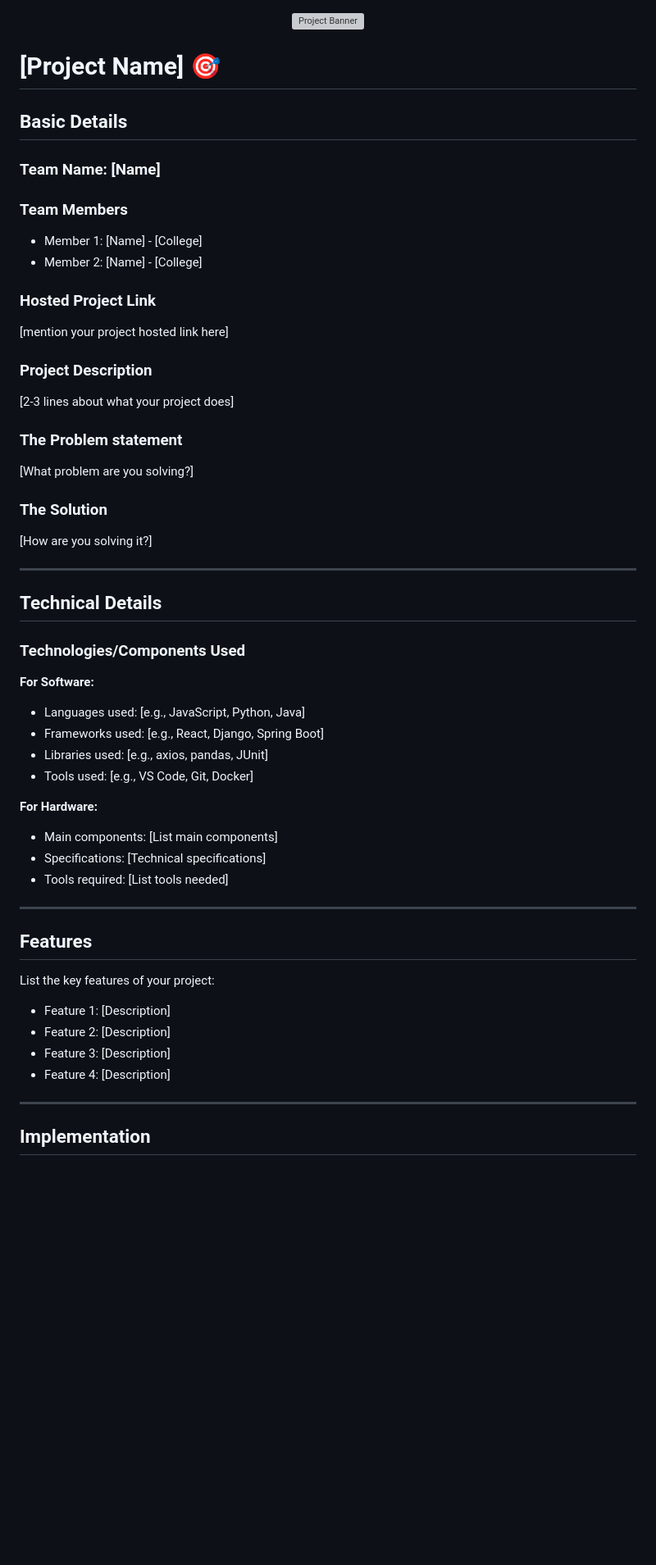
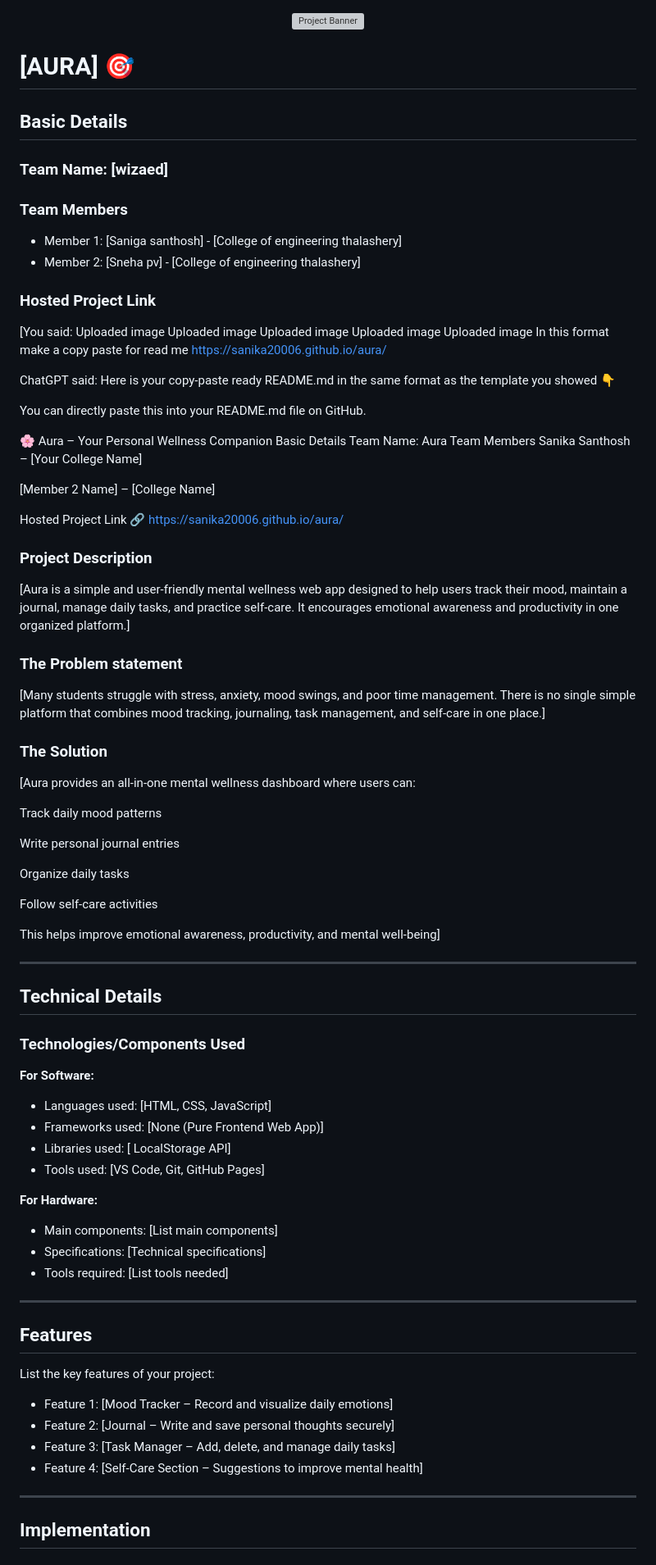
Before and after one commit to sanika20006/aura, a Markdown page: README.md, the part around one of its changes. Shown at 82% size. Drawn GitHub-style; blank space fills up the shorter version; grey boxes are pictures that could not be loaded.

```diff
--- a/README.md
+++ b/README.md
@@ -2,27 +2,61 @@
   <img src="./img.png" alt="Project Banner" width="100%">
 </p>
 
-# [Project Name] 🎯
+# [AURA] 🎯
 
 ## Basic Details
 
-### Team Name: [Name]
+### Team Name: [wizaed]
 
 ### Team Members
-- Member 1: [Name] - [College]
-- Member 2: [Name] - [College]
+- Member 1: [Saniga santhosh] - [College of engineering thalashery]
+- Member 2: [Sneha pv] - [College of engineering thalashery]
 
 ### Hosted Project Link
-[mention your project hosted link here]
+[You said:
+Uploaded image
+Uploaded image
+Uploaded image
+Uploaded image
+Uploaded image
+In this format  make a copy paste  for read me https://sanika20006.github.io/aura/
+
+ChatGPT said:
+Here is your copy-paste ready README.md in the same format as the template you showed 👇
+
+You can directly paste this into your README.md file on GitHub.
+
+🌸 Aura – Your Personal Wellness Companion
+Basic Details
+Team Name: Aura
+Team Members
+Sanika Santhosh – [Your College Name]
+
+[Member 2 Name] – [College Name]
+
+Hosted Project Link
+🔗 https://sanika20006.github.io/aura/
 
 ### Project Description
-[2-3 lines about what your project does]
+[Aura is a simple and user-friendly mental wellness web app designed to help users track their mood, maintain a journal, manage daily tasks, and practice self-care.
+It encourages emotional awareness and productivity in one organized platform.]
 
 ### The Problem statement
-[What problem are you solving?]
+[Many students struggle with stress, anxiety, mood swings, and poor time management.
+There is no single simple platform that combines mood tracking, journaling, task management, and self-care in one place.]
 
 ### The Solution
-[How are you solving it?]
+[Aura provides an all-in-one mental wellness dashboard where users can:
+
+Track daily mood patterns
+
+Write personal journal entries
+
+Organize daily tasks
+
+Follow self-care activities
+
+This helps improve emotional awareness, productivity, and mental well-being]
 
 ---
 
@@ -31,10 +65,10 @@
 ### Technologies/Components Used
 
 **For Software:**
-- Languages used: [e.g., JavaScript, Python, Java]
-- Frameworks used: [e.g., React, Django, Spring Boot]
-- Libraries used: [e.g., axios, pandas, JUnit]
-- Tools used: [e.g., VS Code, Git, Docker]
+- Languages used: [HTML, CSS, JavaScript]
+- Frameworks used: [None (Pure Frontend Web App)]
+- Libraries used: [ LocalStorage API]
+- Tools used: [VS Code, Git, GitHub Pages]
 
 **For Hardware:**
 - Main components: [List main components]
@@ -46,10 +80,10 @@
 ## Features
 
 List the key features of your project:
-- Feature 1: [Description]
-- Feature 2: [Description]
-- Feature 3: [Description]
-- Feature 4: [Description]
+- Feature 1: [Mood Tracker – Record and visualize daily emotions]
+- Feature 2: [Journal – Write and save personal thoughts securely]
+- Feature 3: [Task Manager – Add, delete, and manage daily tasks]
+- Feature 4: [Self-Care Section – Suggestions to improve mental health]
 
 ---
 
```
Also changed, not shown: other parts of README.md (+3 -12 lines).
